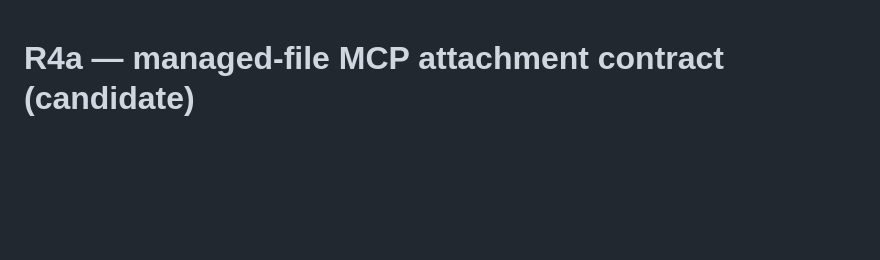
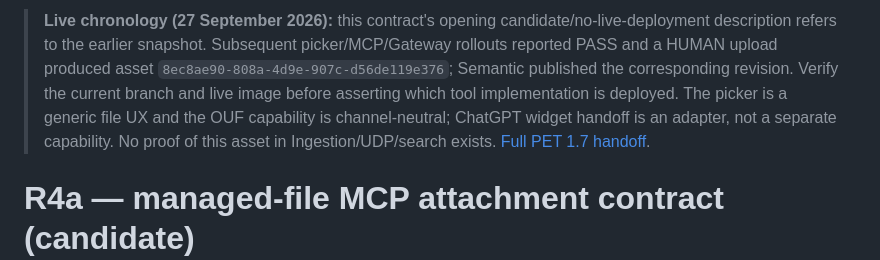
Before and after one commit to GioNob/ouf-mcp-server, a Markdown page: docs/R4A_MANAGED_FILE_MCP_CONTRACT.md, the part around the change. Rendered like a GitHub page; blank space fills up the shorter version.

Commit message:
docs: align R4a live snapshot, PET identity gate and handoff

```diff
--- a/docs/R4A_MANAGED_FILE_MCP_CONTRACT.md
+++ b/docs/R4A_MANAGED_FILE_MCP_CONTRACT.md
@@ -1,3 +1,5 @@
+> **Live chronology (27 September 2026):** this contract's opening candidate/no-live-deployment description refers to the earlier snapshot. Subsequent picker/MCP/Gateway rollouts reported PASS and a HUMAN upload produced asset `8ec8ae90-808a-4d9e-907c-d56de119e376`; Semantic published the corresponding revision. Verify the current branch and live image before asserting which tool implementation is deployed. The picker is a generic file UX and the OUF capability is channel-neutral; ChatGPT widget handoff is an adapter, not a separate capability. No proof of this asset in Ingestion/UDP/search exists. [Full PET 1.7 handoff](https://github.com/GioNob/ouf-semantic-registry/blob/codex/r4a-smoke-semantic-inventory/docs/handoffs/OUF_HANDOFF_2026-09-27_R4A.md).
+
 # R4a — managed-file MCP attachment contract (candidate)
 
 Status: candidate profile/preview/draft-create and opt-in upload tool, no live deployment. PET Gateway T25, MCP v1.4 §21,
```
